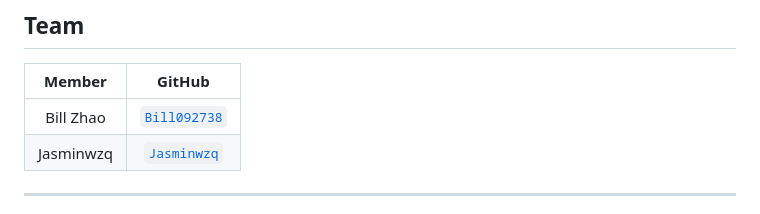
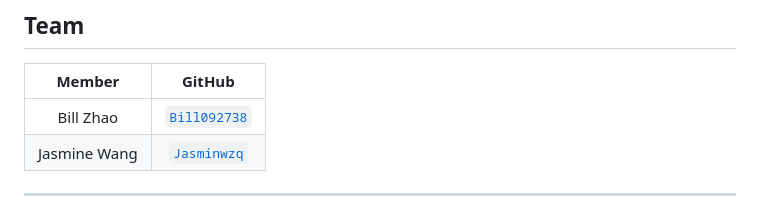
Before and after one commit to Bill092738/AICourseGuide, a Markdown page: README.md, the part around the change. Rendered like a GitHub page.

Commit message:
update member name

```diff
--- a/README.md
+++ b/README.md
@@ -15,7 +15,7 @@
 | Member | GitHub |
 | :---: | :---: |
 | Bill Zhao | [`Bill092738`](https://github.com/Bill092738) |
-| Jasminwzq | [`Jasminwzq`](https://github.com/Jasminwzq) |
+| Jasmine Wang | [`Jasminwzq`](https://github.com/Jasminwzq) |
 
 ---
 
```
